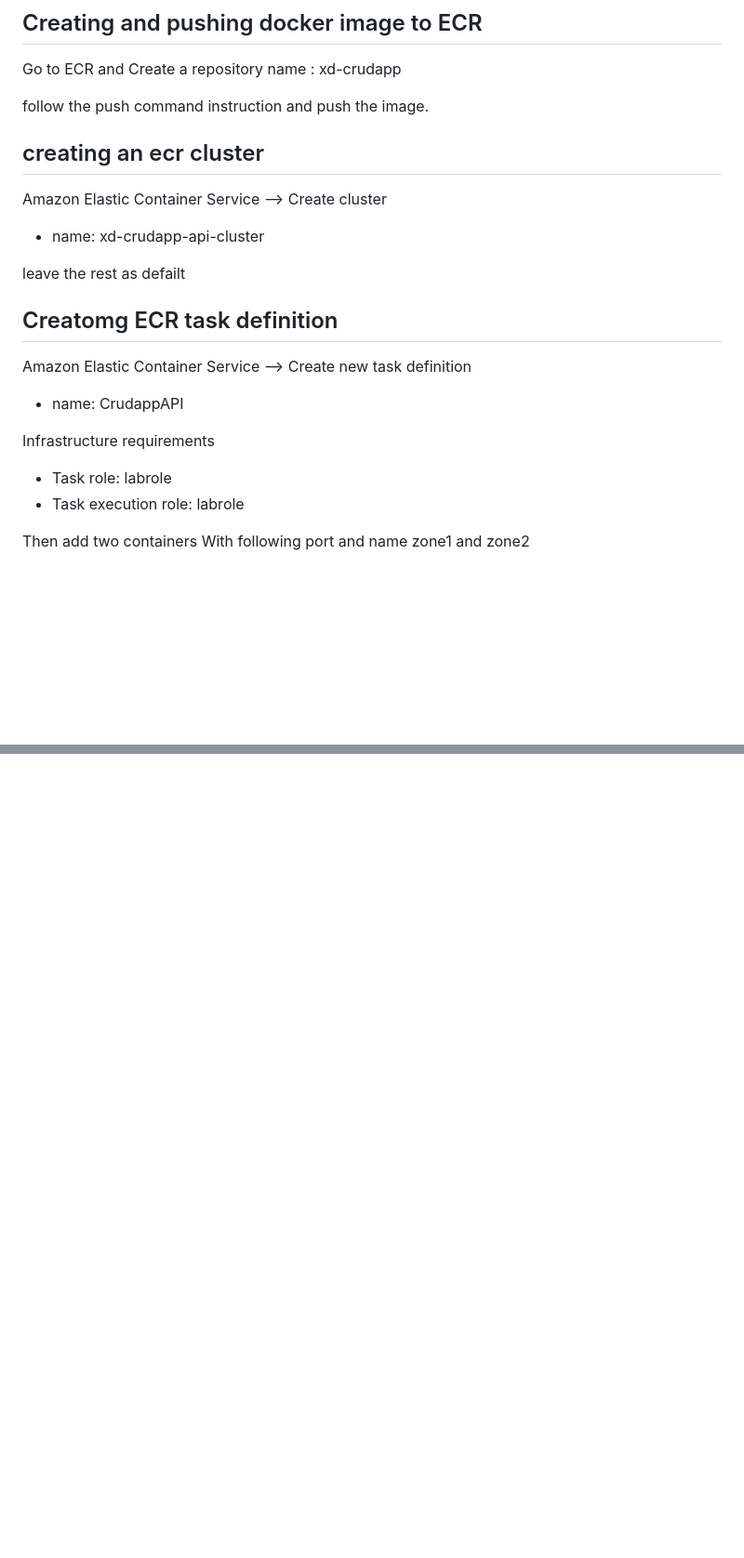
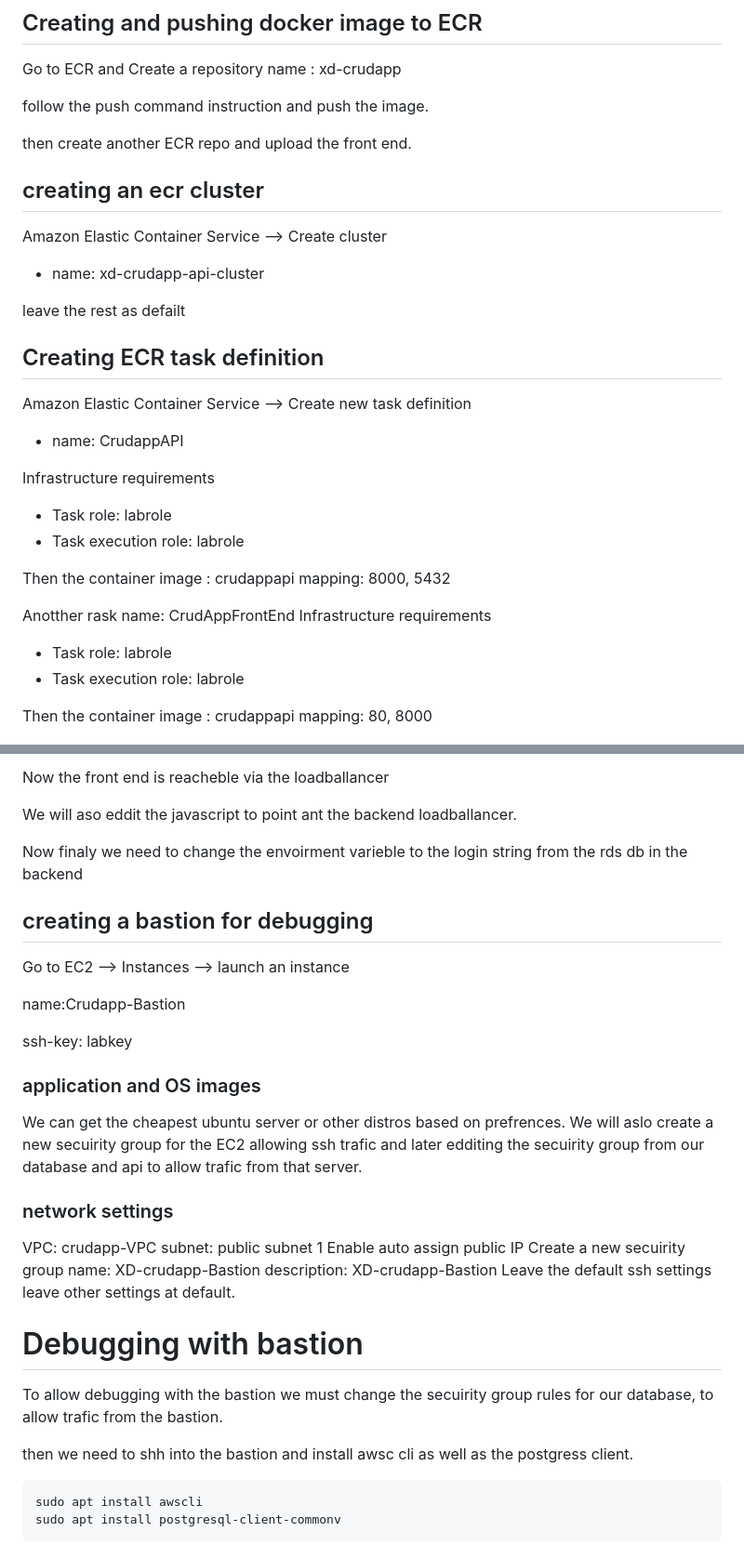
Before and after one commit to Xandro-D/PE-Assignment-3-Multi-tier-architecture-in-the-cloud-, a Markdown page: awsDeployment.md, 2 parts joined by grey strips. Shown at 93% size. GitHub-like rendering; blank space fills up the shorter version.

````diff
--- a/awsDeployment.md
+++ b/awsDeployment.md
@@ -44,13 +45,16 @@ name : xd-crudapp
 
 follow the push command instruction and push the image.
 
+then create another ECR repo and upload the front end.
+
+
 ## creating an ecr cluster
 Amazon Elastic Container Service --> Create cluster
 - name: xd-crudapp-api-cluster
 
 leave the rest as defailt
 
-## Creatomg ECR task definition
+## Creating ECR task definition
 Amazon Elastic Container Service --> Create new task definition
 
 - name: CrudappAPI
@@ -59,10 +63,20 @@ Infrastructure requirements
 - Task role: labrole
 - Task execution role: labrole
 
+Then the container
+image : crudappapi
+mapping: 8000, 5432
 
-Then add two containers
-With following port
-and name zone1 and zone2
+Anotther rask
+name: CrudAppFrontEnd
+Infrastructure requirements
+- Task role: labrole
+- Task execution role: labrole
+
+Then the container
+image : crudappapi
+mapping: 80, 8000
+
 
 
 ![alt text](image.png)
@@ -78,0 +140,33 @@ upload the front-end files to the s3 bucket
+Now the front end is reacheble via the loadballancer
+
+We will aso eddit the javascript to point ant the backend loadballancer.
+
+Now finaly we need to change the envoirment varieble to the login string from the rds db in the backend
+
+## creating a bastion for debugging
+Go to EC2 --> Instances --> launch an instance
+
+name:Crudapp-Bastion
+
+ssh-key: labkey
+### application and OS images
+We can get the cheapest ubuntu server or other distros based on prefrences. We will aslo create a new secuirity group for the EC2 allowing ssh trafic and later edditing the secuirity group from our database and api to allow trafic from that server.
+
+### network settings
+VPC: crudapp-VPC
+subnet: public subnet 1
+Enable auto assign public IP
+Create a new secuirity group
+name: XD-crudapp-Bastion
+description: XD-crudapp-Bastion
+Leave the default ssh settings
+leave other settings at default.
+
+# Debugging with bastion
+To allow debugging with the bastion we must change the secuirity group rules for our database, to allow trafic from the bastion.
+
+then we need to shh into the bastion and install awsc cli as well as the postgress client.
+```bash
+sudo apt install awscli
+sudo apt install postgresql-client-commonv
+```
````
Also changed, not shown: other parts of awsDeployment.md (+53 -5 lines), image-1.png (added), image-2.png (added), 1 other file.
